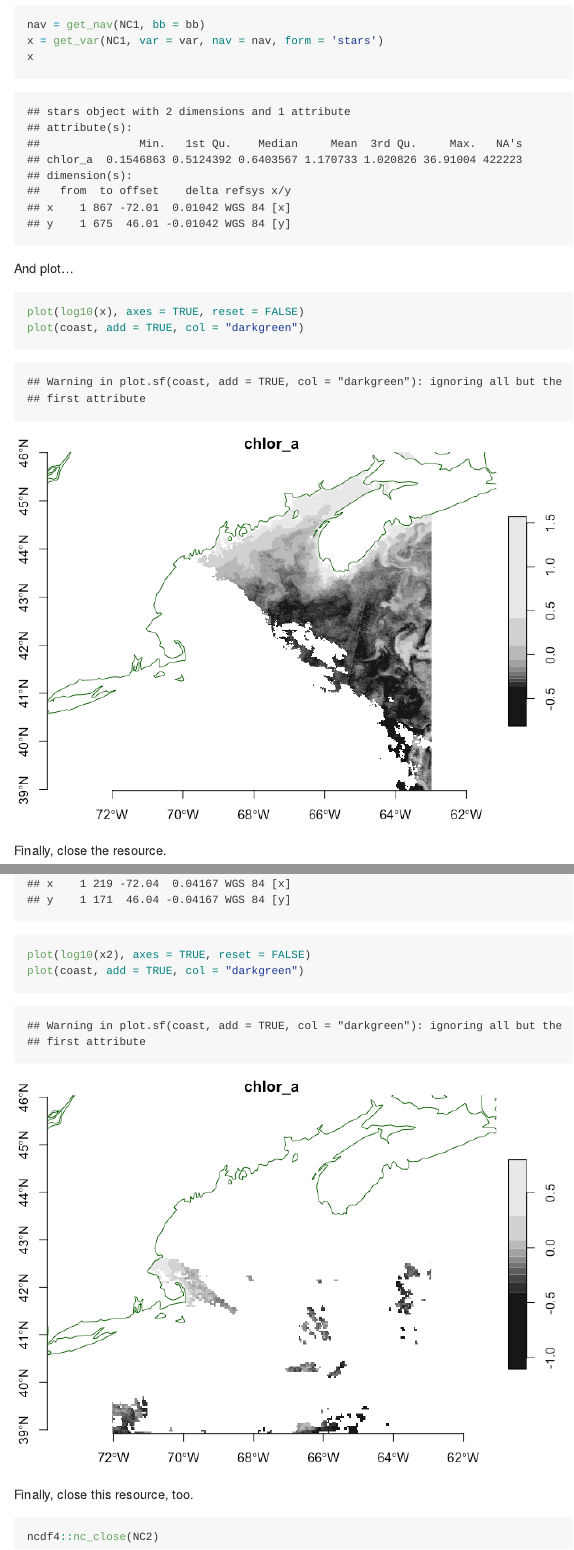
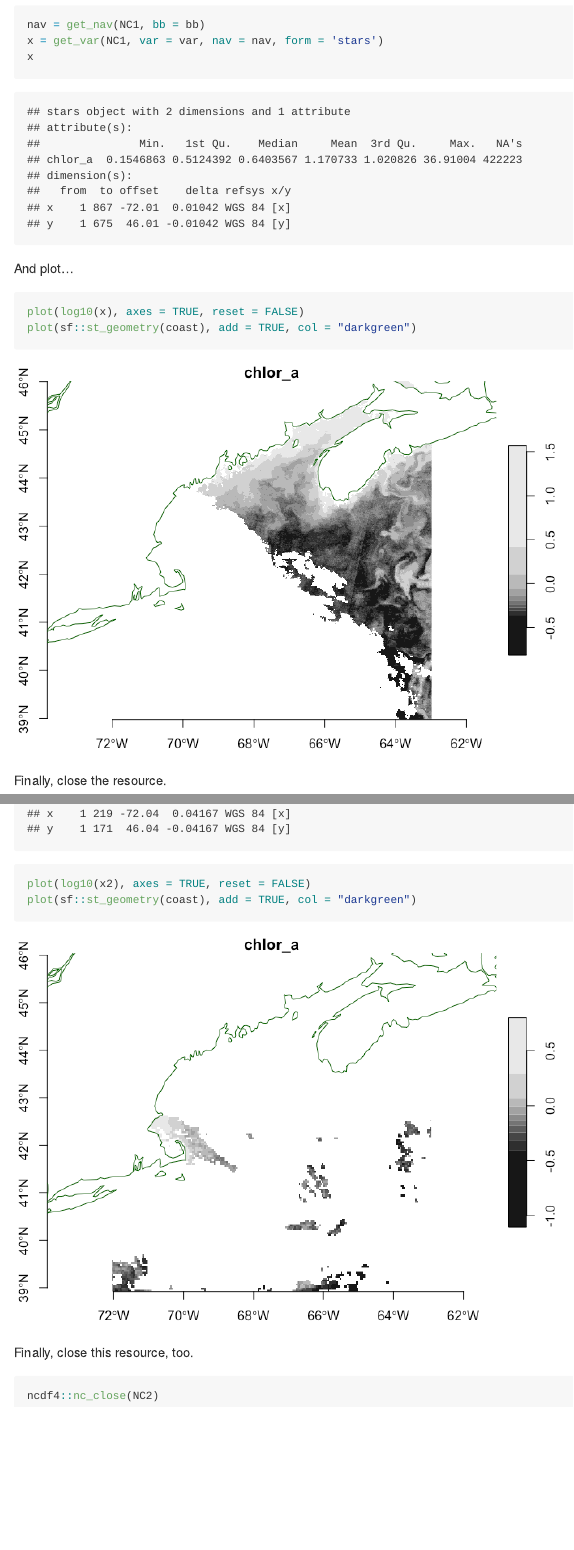
Before and after one commit to BigelowLab/oceancolour, an R Markdown document (README.Rmd): the page in a window 1100 px wide, from 1300 px down, and a second part further down, joined at a grey line. The pictures show the output file README.md that the author committed with the source, drawn offline in the style of GitHub; long lines of code are wrapped.

Commit message:
rerun README

````diff
--- a/README.Rmd
+++ b/README.Rmd
@@ -66,7 +66,7 @@ And plot...
 
 ```{r}
 plot(log10(x), axes = TRUE, reset = FALSE)
-plot(coast, add = TRUE, col = "darkgreen")
+plot(sf::st_geometry(coast), add = TRUE, col = "darkgreen")
 ```
 
 
@@ -121,7 +121,7 @@ x2
 
 ```{r}
 plot(log10(x2), axes = TRUE, reset = FALSE)
-plot(coast, add = TRUE, col = "darkgreen")
+plot(sf::st_geometry(coast), add = TRUE, col = "darkgreen")
 ```
 
 Finally, close this resource, too.
````
Also changed, not shown: README.md.
